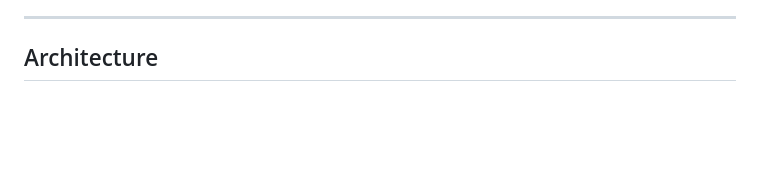
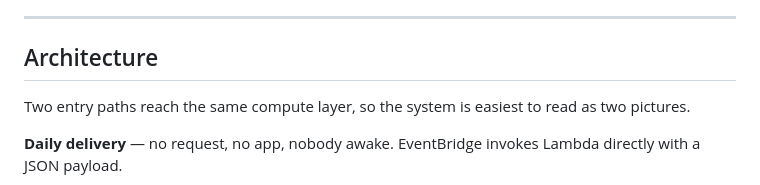
Before and after one commit to arshiaadamian/DailyByte, a Markdown page: README.md, the part around one of its changes. Rendered like a GitHub page; blank space fills up the shorter version.

````diff
--- a/README.md
+++ b/README.md
@@ -56,4 +56,8 @@ A byte is a title, two or three sentences, and a link to read further. Small eno
 
 ## Architecture
 
+Two entry paths reach the same compute layer, so the system is easiest to read as two pictures.
+
+**Daily delivery** — no request, no app, nobody awake. EventBridge invokes Lambda directly with a JSON payload.
+
 ```mermaid
````
Also changed, not shown: other parts of README.md (+20 -55 lines).
